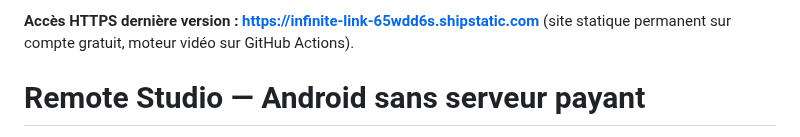
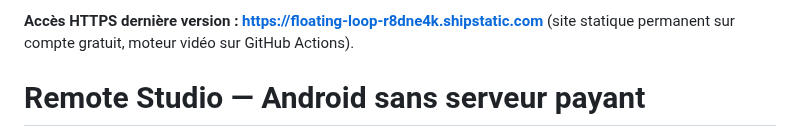
Before and after one commit to dbrckk/Moneyprinterturbo_perso, a Markdown page: docs/REMOTE_STUDIO.md, the part around the change. Rendered like a GitHub page.

Commit message:
docs: point Android Studio to verified ShipStatic build f3e2ea7 (1 refs)

```diff
--- a/docs/REMOTE_STUDIO.md
+++ b/docs/REMOTE_STUDIO.md
@@ -1,4 +1,4 @@
-**Accès HTTPS dernière version : https://infinite-link-65wdd6s.shipstatic.com** (site statique permanent sur compte gratuit, moteur vidéo sur GitHub Actions).
+**Accès HTTPS dernière version : https://floating-loop-r8dne4k.shipstatic.com** (site statique permanent sur compte gratuit, moteur vidéo sur GitHub Actions).
 
 # Remote Studio — Android sans serveur payant
 
```
